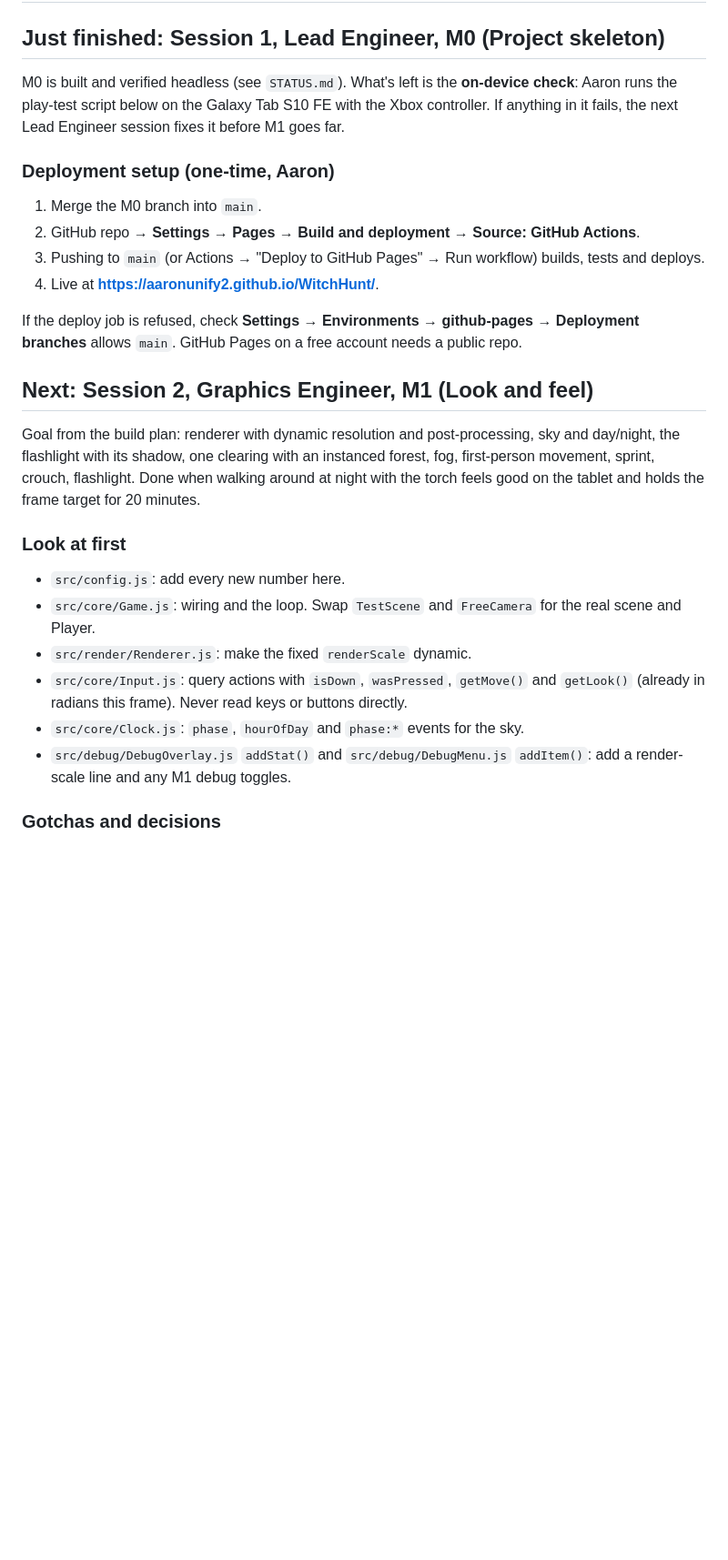
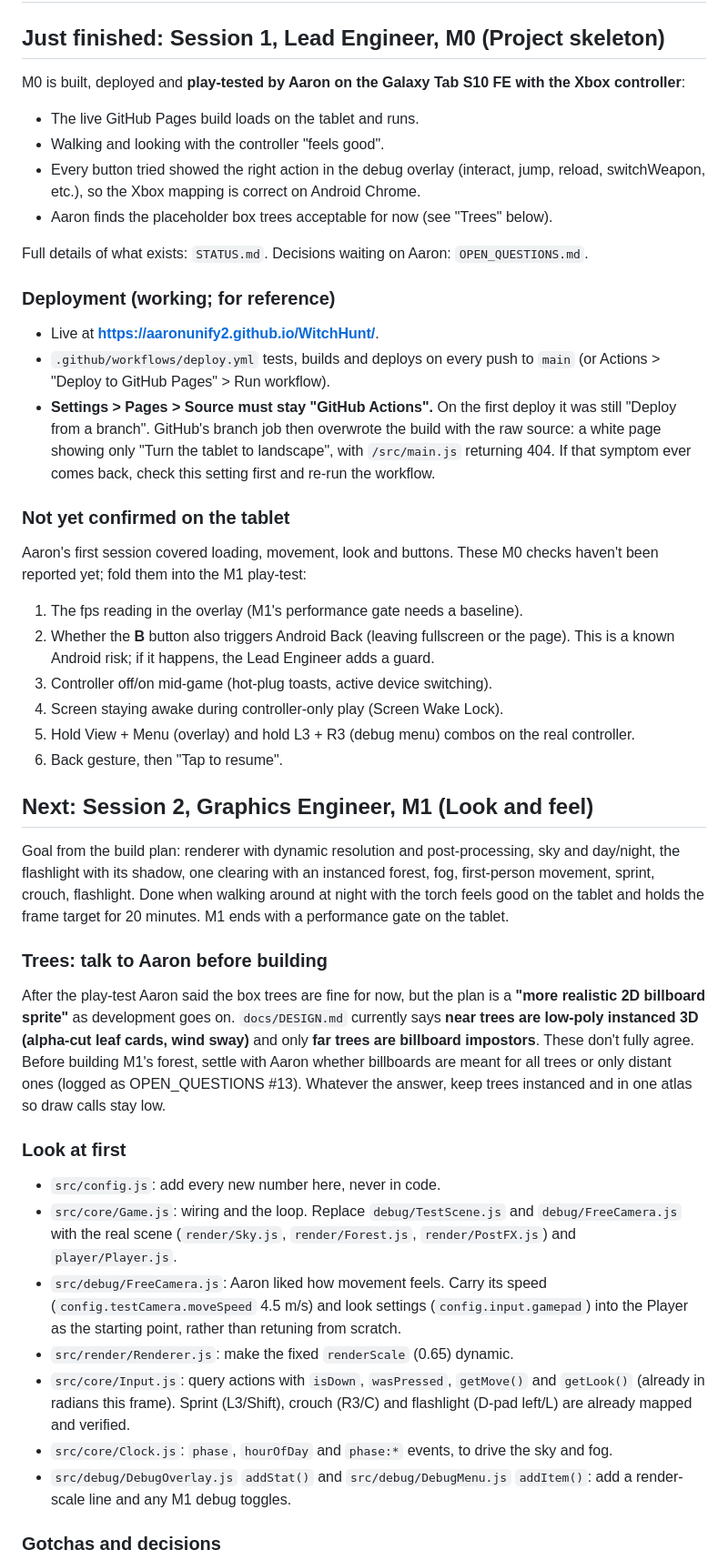
Before and after one commit to AaronUnify2/WitchHunt, a Markdown page: HANDOVER.md, the part around one of its changes. Shown at 91% size. GitHub-like rendering; blank space fills up the shorter version.

```diff
--- a/HANDOVER.md
+++ b/HANDOVER.md
@@ -2,28 +2,48 @@
 
 ## Just finished: Session 1, Lead Engineer, M0 (Project skeleton)
 
-M0 is built and verified headless (see `STATUS.md`). What's left is the **on-device check**: Aaron runs the play-test script below on the Galaxy Tab S10 FE with the Xbox controller. If anything in it fails, the next Lead Engineer session fixes it before M1 goes far.
+M0 is built, deployed and **play-tested by Aaron on the Galaxy Tab S10 FE with the Xbox controller**:
 
-### Deployment setup (one-time, Aaron)
+- The live GitHub Pages build loads on the tablet and runs.
+- Walking and looking with the controller "feels good".
+- Every button tried showed the right action in the debug overlay (interact, jump, reload, switchWeapon, etc.), so the Xbox mapping is correct on Android Chrome.
+- Aaron finds the placeholder box trees acceptable for now (see "Trees" below).
 
-1. Merge the M0 branch into `main`.
-2. GitHub repo → **Settings → Pages → Build and deployment → Source: GitHub Actions**.
-3. Pushing to `main` (or Actions → "Deploy to GitHub Pages" → Run workflow) builds, tests and deploys.
-4. Live at **https://aaronunify2.github.io/WitchHunt/**.
+Full details of what exists: `STATUS.md`. Decisions waiting on Aaron: `OPEN_QUESTIONS.md`.
 
-If the deploy job is refused, check **Settings → Environments → github-pages → Deployment branches** allows `main`. GitHub Pages on a free account needs a public repo.
+### Deployment (working; for reference)
+
+- Live at **https://aaronunify2.github.io/WitchHunt/**.
+- `.github/workflows/deploy.yml` tests, builds and deploys on every push to `main` (or Actions > "Deploy to GitHub Pages" > Run workflow).
+- **Settings > Pages > Source must stay "GitHub Actions".** On the first deploy it was still "Deploy from a branch". GitHub's branch job then overwrote the build with the raw source: a white page showing only "Turn the tablet to landscape", with `/src/main.js` returning 404. If that symptom ever comes back, check this setting first and re-run the workflow.
+
+### Not yet confirmed on the tablet
+
+Aaron's first session covered loading, movement, look and buttons. These M0 checks haven't been reported yet; fold them into the M1 play-test:
+
+1. The fps reading in the overlay (M1's performance gate needs a baseline).
+2. Whether the **B** button also triggers Android Back (leaving fullscreen or the page). This is a known Android risk; if it happens, the Lead Engineer adds a guard.
+3. Controller off/on mid-game (hot-plug toasts, active device switching).
+4. Screen staying awake during controller-only play (Screen Wake Lock).
+5. Hold View + Menu (overlay) and hold L3 + R3 (debug menu) combos on the real controller.
+6. Back gesture, then "Tap to resume".
 
 ## Next: Session 2, Graphics Engineer, M1 (Look and feel)
 
-Goal from the build plan: renderer with dynamic resolution and post-processing, sky and day/night, the flashlight with its shadow, one clearing with an instanced forest, fog, first-person movement, sprint, crouch, flashlight. Done when walking around at night with the torch feels good on the tablet and holds the frame target for 20 minutes.
+Goal from the build plan: renderer with dynamic resolution and post-processing, sky and day/night, the flashlight with its shadow, one clearing with an instanced forest, fog, first-person movement, sprint, crouch, flashlight. Done when walking around at night with the torch feels good on the tablet and holds the frame target for 20 minutes. M1 ends with a performance gate on the tablet.
+
+### Trees: talk to Aaron before building
+
+After the play-test Aaron said the box trees are fine for now, but the plan is a **"more realistic 2D billboard sprite"** as development goes on. `docs/DESIGN.md` currently says **near trees are low-poly instanced 3D (alpha-cut leaf cards, wind sway)** and only **far trees are billboard impostors**. These don't fully agree. Before building M1's forest, settle with Aaron whether billboards are meant for all trees or only distant ones (logged as OPEN_QUESTIONS #13). Whatever the answer, keep trees instanced and in one atlas so draw calls stay low.
 
 ### Look at first
 
-- `src/config.js`: add every new number here.
-- `src/core/Game.js`: wiring and the loop. Swap `TestScene` and `FreeCamera` for the real scene and Player.
-- `src/render/Renderer.js`: make the fixed `renderScale` dynamic.
-- `src/core/Input.js`: query actions with `isDown`, `wasPressed`, `getMove()` and `getLook()` (already in radians this frame). Never read keys or buttons directly.
-- `src/core/Clock.js`: `phase`, `hourOfDay` and `phase:*` events for the sky.
+- `src/config.js`: add every new number here, never in code.
+- `src/core/Game.js`: wiring and the loop. Replace `debug/TestScene.js` and `debug/FreeCamera.js` with the real scene (`render/Sky.js`, `render/Forest.js`, `render/PostFX.js`) and `player/Player.js`.
+- `src/debug/FreeCamera.js`: Aaron liked how movement feels. Carry its speed (`config.testCamera.moveSpeed` 4.5 m/s) and look settings (`config.input.gamepad`) into the Player as the starting point, rather than retuning from scratch.
+- `src/render/Renderer.js`: make the fixed `renderScale` (0.65) dynamic.
+- `src/core/Input.js`: query actions with `isDown`, `wasPressed`, `getMove()` and `getLook()` (already in radians this frame). Sprint (L3/Shift), crouch (R3/C) and flashlight (D-pad left/L) are already mapped and verified.
+- `src/core/Clock.js`: `phase`, `hourOfDay` and `phase:*` events, to drive the sky and fog.
 - `src/debug/DebugOverlay.js` `addStat()` and `src/debug/DebugMenu.js` `addItem()`: add a render-scale line and any M1 debug toggles.
 
 ### Gotchas and decisions
```
Also changed, not shown: other parts of HANDOVER.md (+6 -30 lines), OPEN_QUESTIONS.md (+1 -0 lines), STATUS.md (+9 -4 lines).
